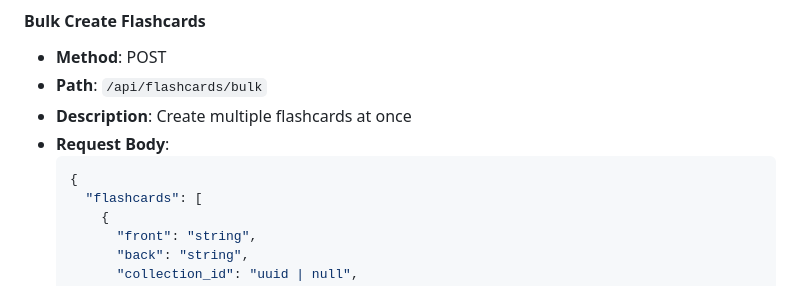
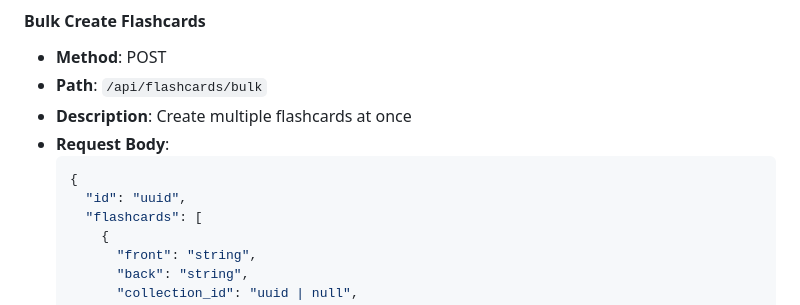
Before and after one commit to zrudnicki/10xDevFiszki, a Markdown page: .ai/api-plan.md, the part around the change. Rendered like a GitHub page.

Commit message:
chore: modify api-plan

````diff
--- a/.ai/api-plan.md
+++ b/.ai/api-plan.md
@@ -404,6 +404,7 @@ Authentication is handled by Supabase Auth. The following endpoints are provided
 - **Request Body**:
   ```json
   {
+    "id": "uuid",
     "flashcards": [
       {
         "front": "string",
````
